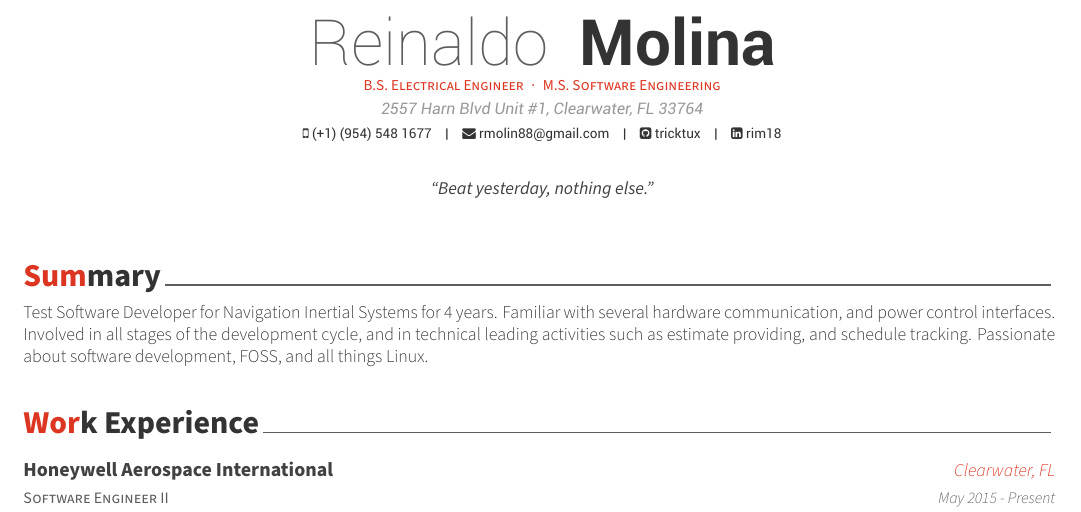
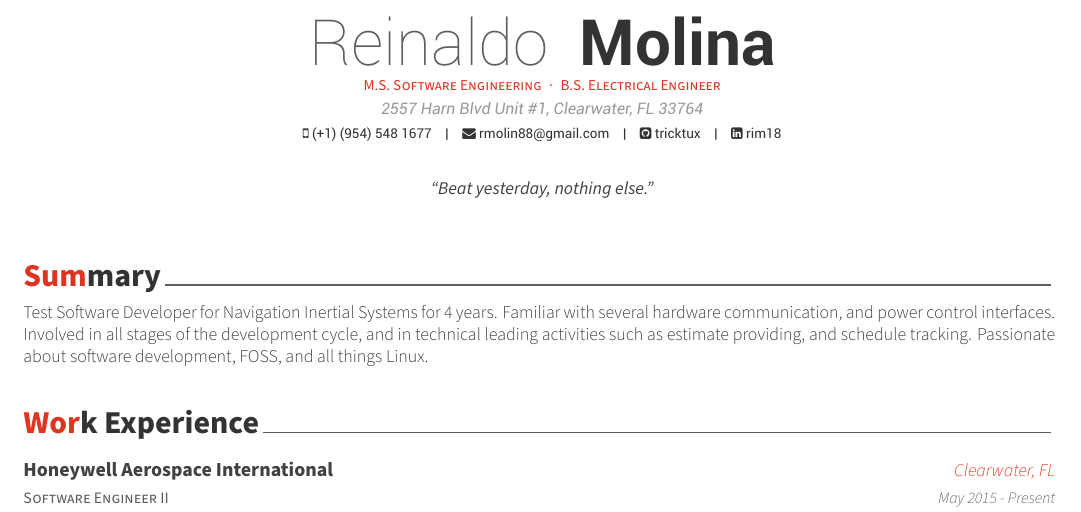
Before and after one commit to tricktux/awesome-cv, a LaTeX CV (resume.tex): part of page 1 of 2, cut so that both start at the same text. Compiled offline with XeLaTeX.

Commit message:
Inerted order

```diff
--- a/resume.tex
+++ b/resume.tex
@@ -54,7 +54,7 @@
 % Available options: circle|rectangle,edge/noedge,left/right
 % \photo[rectangle,edge,right]{./examples/profile}
 \name{Reinaldo }{Molina}
-\position{B.S. Electrical Engineer{\enskip\cdotp\enskip}M.S. Software Engineering}
+\position{M.S. Software Engineering{\enskip\cdotp\enskip}B.S. Electrical Engineer}
 \address{2557 Harn Blvd Unit \#1, Clearwater, FL 33764}
 
 \mobile{(+1) (954) 548 1677}
```
